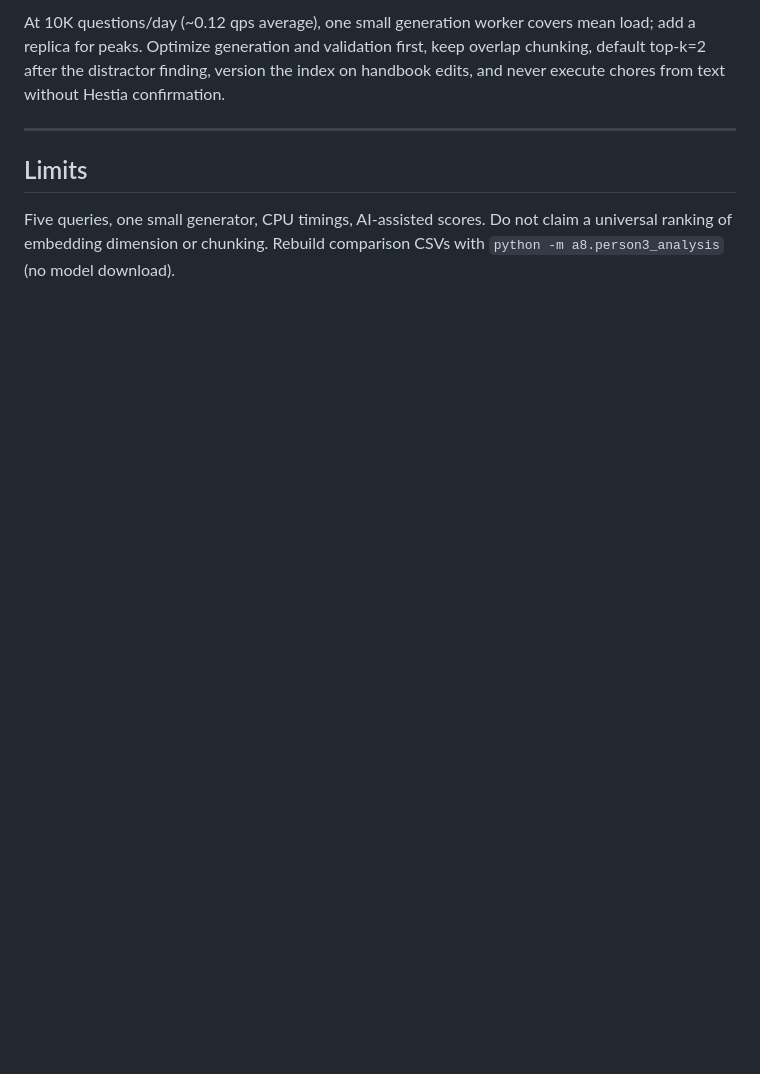
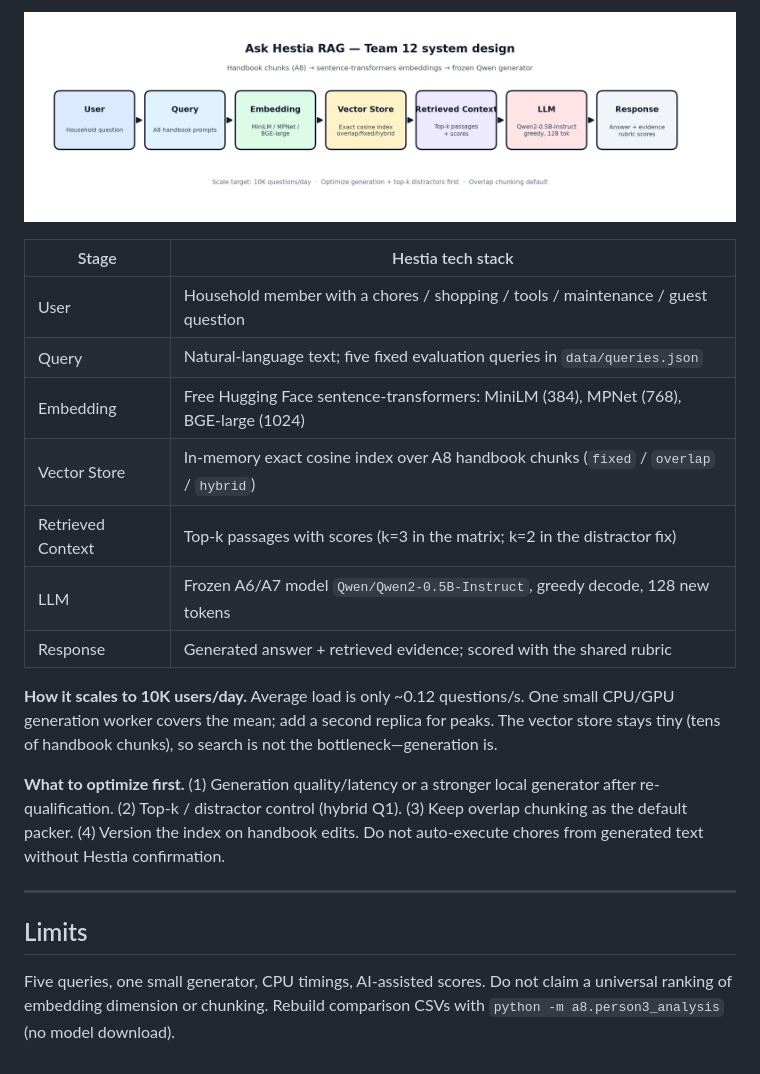
Before and after one commit to HestiaaAI/12_HestiaaAI, a Markdown page: a8/rag_analysis.md, the part around one of its changes. GitHub-like rendering; pictures changed too: a8/system_design_diagram.png (added); blank space fills up the shorter version.

Commit message:
Replace the generic A8 diagram with the Hestia tech-stack pipeline.
Show MiniLM/MPNet/BGE, the cosine handbook index, and Qwen2-0.5B on the required RAG stages.

Co-authored-by: Cursor <cursoragent@cursor.com>

```diff
--- a/a8/rag_analysis.md
+++ b/a8/rag_analysis.md
@@ -192,8 +185,25 @@ flowchart LR
 
-At 10K questions/day (~0.12 qps average), one small generation worker covers mean
-load; add a replica for peaks. Optimize generation and validation first, keep
-overlap chunking, default top-k=2 after the distractor finding, version the index
-on handbook edits, and never execute chores from text without Hestia confirmation.
+![Ask Hestia RAG system design with tech stack](system_design_diagram.png)
+
+| Stage | Hestia tech stack |
+|---|---|
+| User | Household member with a chores / shopping / tools / maintenance / guest question |
+| Query | Natural-language text; five fixed evaluation queries in `data/queries.json` |
+| Embedding | Free Hugging Face sentence-transformers: MiniLM (384), MPNet (768), BGE-large (1024) |
+| Vector Store | In-memory exact cosine index over A8 handbook chunks (`fixed` / `overlap` / `hybrid`) |
+| Retrieved Context | Top-k passages with scores (k=3 in the matrix; k=2 in the distractor fix) |
+| LLM | Frozen A6/A7 model `Qwen/Qwen2-0.5B-Instruct`, greedy decode, 128 new tokens |
+| Response | Generated answer + retrieved evidence; scored with the shared rubric |
+
+**How it scales to 10K users/day.** Average load is only ~0.12 questions/s. One
+small CPU/GPU generation worker covers the mean; add a second replica for peaks.
+The vector store stays tiny (tens of handbook chunks), so search is not the
+bottleneck—generation is.
+
+**What to optimize first.** (1) Generation quality/latency or a stronger local
+generator after re-qualification. (2) Top-k / distractor control (hybrid Q1).
+(3) Keep overlap chunking as the default packer. (4) Version the index on handbook
+edits. Do not auto-execute chores from generated text without Hestia confirmation.
 
 ---
 
```
Also changed, not shown: other parts of a8/rag_analysis.md (+2 -9 lines), a8/README.md (+2 -1 lines).
